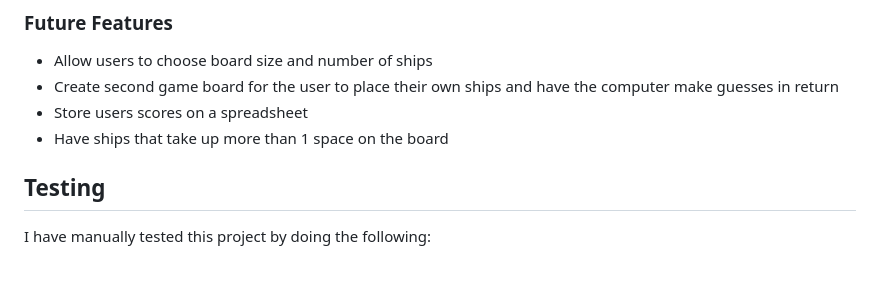
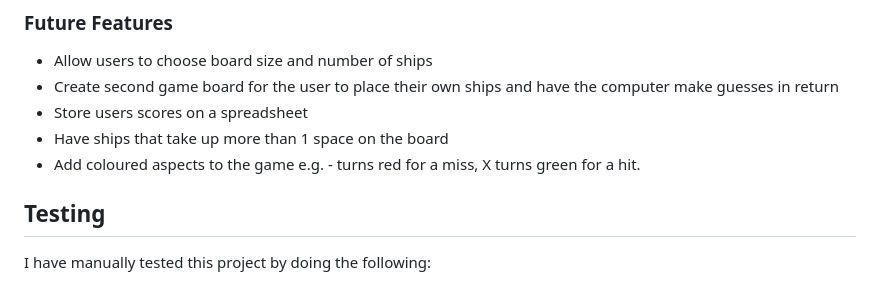
Before and after one commit to JaySinna/battleships-game, a Markdown page: README.md, the part around the change. Rendered like a GitHub page.

Commit message:
Add one more future feature to readme.md file

```diff
--- a/README.md
+++ b/README.md
@@ -64,6 +64,7 @@ If the user hits all 4 ships they win, and if they run out of ammo they lose.
   - Create second game board for the user to place their own ships and have the computer make guesses in return
   - Store users scores on a spreadsheet
   - Have ships that take up more than 1 space on the board
+  - Add coloured aspects to the game e.g. - turns red for a miss, X turns green for a hit.
 
 ## Testing
 
```
